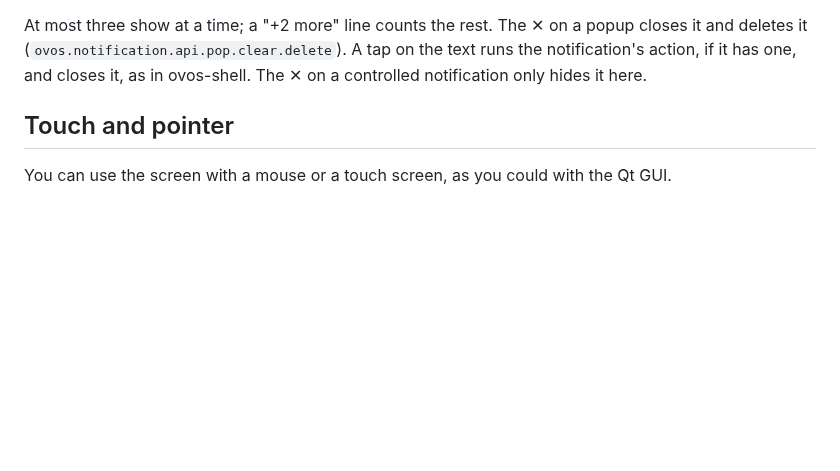
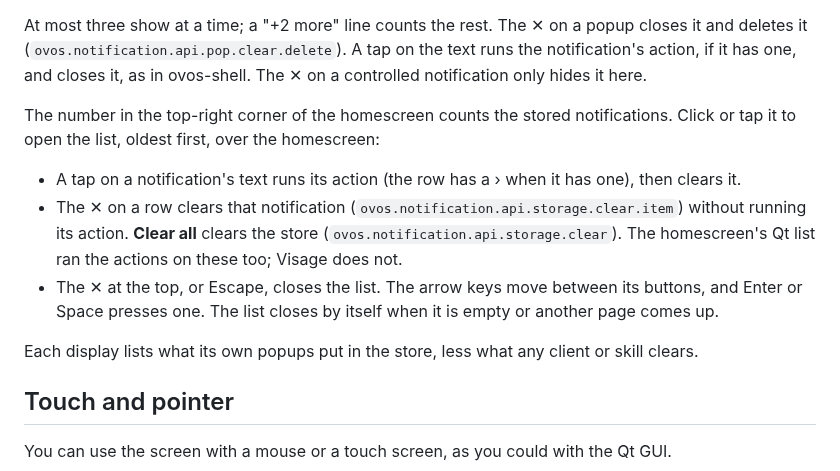
Before and after one commit to OscillateLabsLLC/ovos-gui-visage, a Markdown page: README.md, the part around the change. GitHub-like rendering; blank space fills up the shorter version.

```diff
--- a/README.md
+++ b/README.md
@@ -233,6 +233,18 @@ At most three show at a time; a "+2 more" line counts the rest. The ✕ on a pop
 deletes it (`ovos.notification.api.pop.clear.delete`). A tap on the text runs the notification's
 action, if it has one, and closes it, as in ovos-shell. The ✕ on a controlled notification only hides
 it here.
+
+The number in the top-right corner of the homescreen counts the stored notifications. Click or tap
+it to open the list, oldest first, over the homescreen:
+
+- A tap on a notification's text runs its action (the row has a › when it has one), then clears it.
+- The ✕ on a row clears that notification (`ovos.notification.api.storage.clear.item`) without
+  running its action. **Clear all** clears the store (`ovos.notification.api.storage.clear`). The
+  homescreen's Qt list ran the actions on these too; Visage does not.
+- The ✕ at the top, or Escape, closes the list. The arrow keys move between its buttons, and Enter
+  or Space presses one. The list closes by itself when it is empty or another page comes up.
+
+Each display lists what its own popups put in the store, less what any client or skill clears.
 
 ## Touch and pointer
 
```
Also changed, not shown: docs/BACKLOG.md (+5 -1 lines), docs/SCOPE.md (+2 -0 lines).
